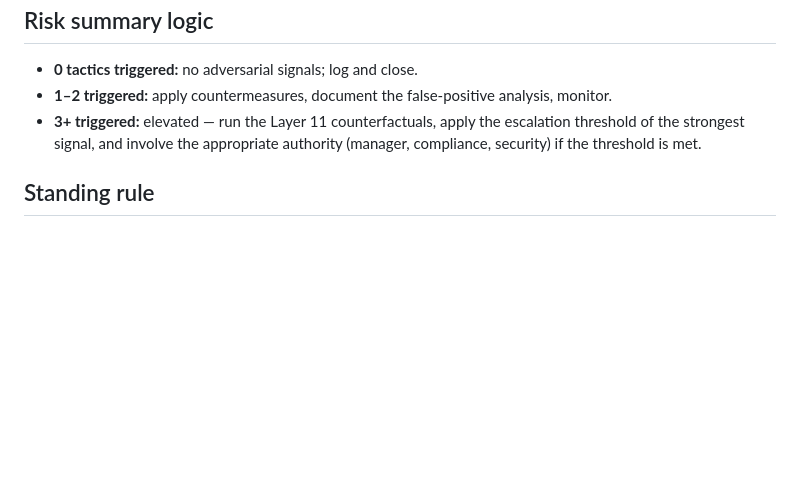
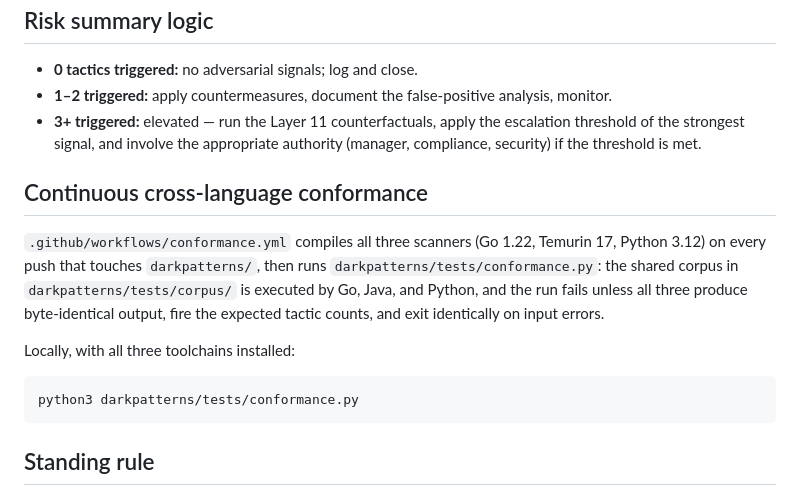
Before and after one commit to 1243353366/charm-persuasion-advancement-framework, a Markdown page: darkpatterns/README.md, the part around the change. Rendered like a GitHub page; blank space fills up the shorter version.

Commit message:
Document conformance workflow

````diff
--- a/darkpatterns/README.md
+++ b/darkpatterns/README.md
@@ -93,6 +93,16 @@ javac DarkScan.java && java DarkScan ../sample-input.txt
 - **1–2 triggered:** apply countermeasures, document the false-positive analysis, monitor.
 - **3+ triggered:** elevated — run the Layer 11 counterfactuals, apply the escalation threshold of the strongest signal, and involve the appropriate authority (manager, compliance, security) if the threshold is met.
 
+## Continuous cross-language conformance
+
+`.github/workflows/conformance.yml` compiles all three scanners (Go 1.22, Temurin 17, Python 3.12) on every push that touches `darkpatterns/`, then runs `darkpatterns/tests/conformance.py`: the shared corpus in `darkpatterns/tests/corpus/` is executed by Go, Java, and Python, and the run fails unless all three produce byte-identical output, fire the expected tactic counts, and exit identically on input errors.
+
+Locally, with all three toolchains installed:
+
+```bash
+python3 darkpatterns/tests/conformance.py
+```
+
 ## Standing rule
 
 These scanners produce *indicators*, not verdicts. Every signal carries a false-positive explanation on its face, and the escalation thresholds are deliberately conservative. The output is a triage record for a human decision-maker, never an automated action against a person.
````
